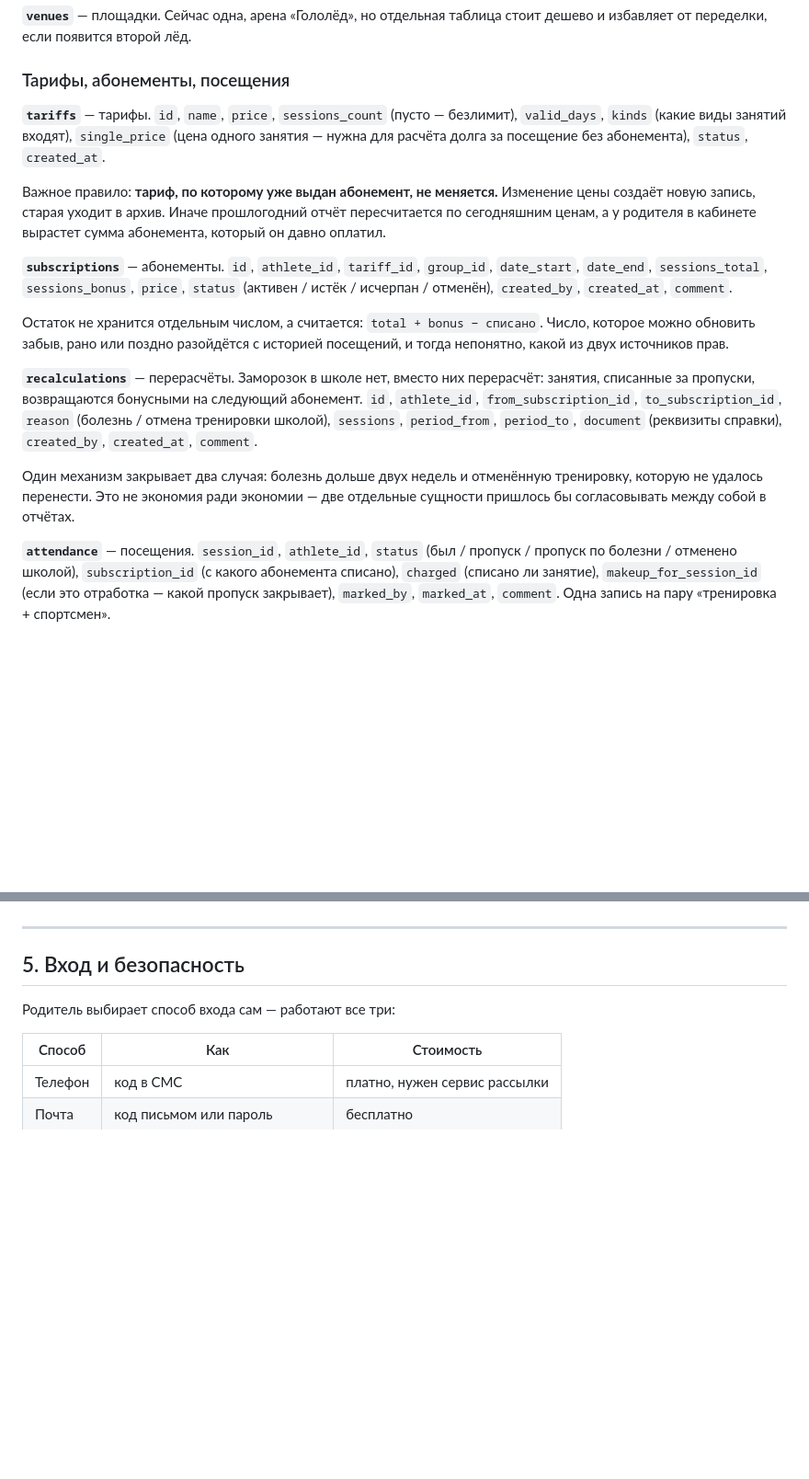
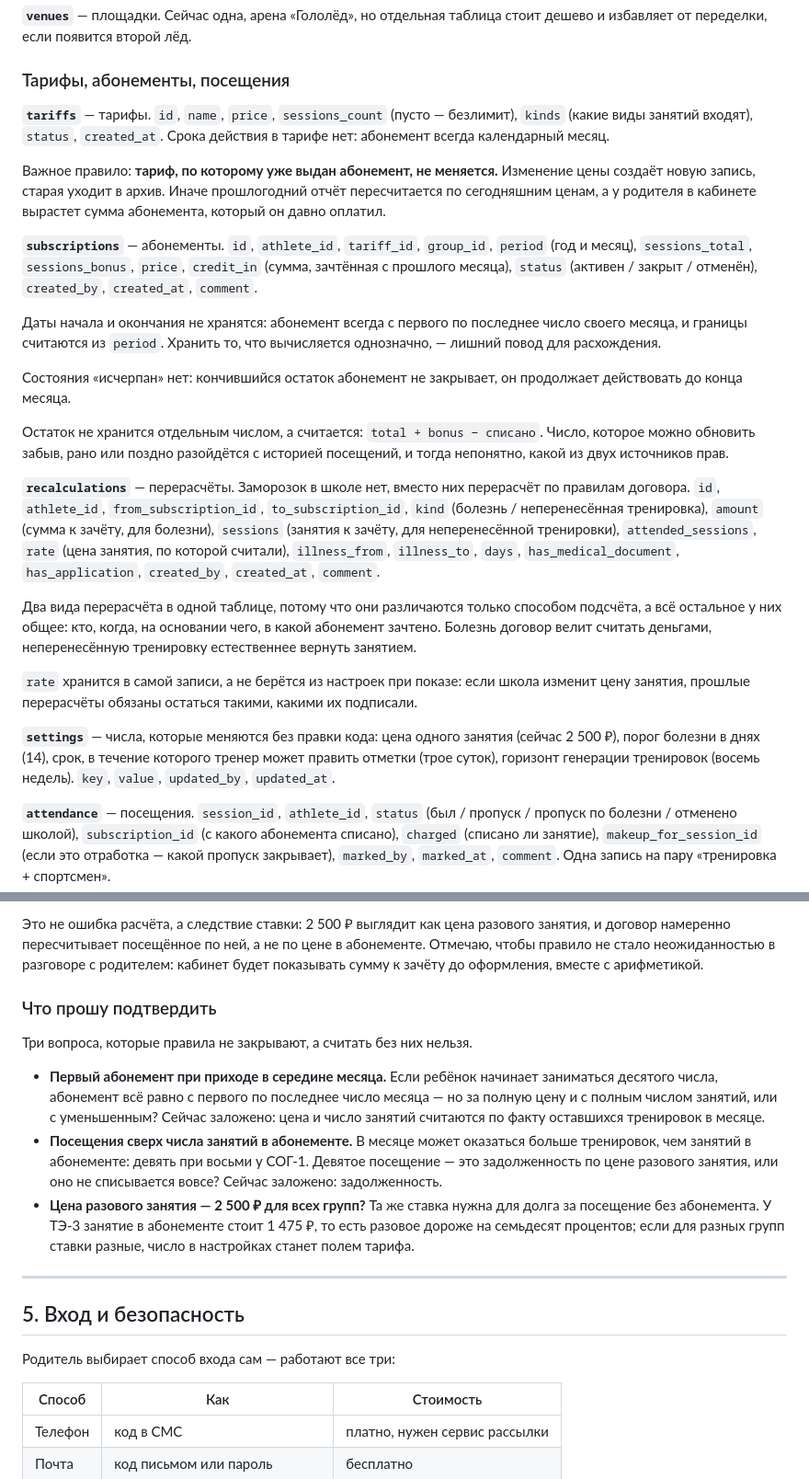
Before and after one commit to multitabs78/ice-imperia, a Markdown page: docs/cabinet/spec.md, 2 parts joined by grey strips. Shown at 92% size. Rendered like a GitHub page; blank space fills up the shorter version.

```diff
--- a/docs/cabinet/spec.md
+++ b/docs/cabinet/spec.md
@@ -146,9 +146,9 @@
 ### Тарифы, абонементы, посещения
 
 **`tariffs`** — тарифы. `id`, `name`, `price`, `sessions_count`
-(пусто — безлимит), `valid_days`, `kinds` (какие виды занятий входят),
-`single_price` (цена одного занятия — нужна для расчёта долга за посещение
-без абонемента), `status`, `created_at`.
+(пусто — безлимит), `kinds` (какие виды занятий входят), `status`,
+`created_at`.
+Срока действия в тарифе нет: абонемент всегда календарный месяц.
 
 Важное правило: **тариф, по которому уже выдан абонемент, не меняется.**
 Изменение цены создаёт новую запись, старая уходит в архив. Иначе прошлогодний
@@ -156,25 +156,45 @@
 сумма абонемента, который он давно оплатил.
 
 **`subscriptions`** — абонементы. `id`, `athlete_id`, `tariff_id`, `group_id`,
-`date_start`, `date_end`, `sessions_total`, `sessions_bonus`, `price`,
-`status` (активен / истёк / исчерпан / отменён), `created_by`, `created_at`,
-`comment`.
+`period` (год и месяц), `sessions_total`, `sessions_bonus`, `price`,
+`credit_in` (сумма, зачтённая с прошлого месяца), `status` (активен /
+закрыт / отменён), `created_by`, `created_at`, `comment`.
+
+Даты начала и окончания не хранятся: абонемент всегда с первого по последнее
+число своего месяца, и границы считаются из `period`. Хранить то, что
+вычисляется однозначно, — лишний повод для расхождения.
+
+Состояния «исчерпан» нет: кончившийся остаток абонемент не закрывает,
+он продолжает действовать до конца месяца.
 
 Остаток не хранится отдельным числом, а считается: `total + bonus − списано`.
 Число, которое можно обновить забыв, рано или поздно разойдётся с историей
 посещений, и тогда непонятно, какой из двух источников прав.
 
 **`recalculations`** — перерасчёты. Заморозок в школе нет, вместо них
-перерасчёт: занятия, списанные за пропуски, возвращаются бонусными
-на следующий абонемент.
+перерасчёт по правилам договора.
 `id`, `athlete_id`, `from_subscription_id`, `to_subscription_id`,
-`reason` (болезнь / отмена тренировки школой), `sessions`, `period_from`,
-`period_to`, `document` (реквизиты справки), `created_by`, `created_at`,
+`kind` (болезнь / неперенесённая тренировка),
+`amount` (сумма к зачёту, для болезни), `sessions` (занятия к зачёту,
+для неперенесённой тренировки), `attended_sessions`, `rate`
+(цена занятия, по которой считали), `illness_from`, `illness_to`, `days`,
+`has_medical_document`, `has_application`, `created_by`, `created_at`,
 `comment`.
 
-Один механизм закрывает два случая: болезнь дольше двух недель и отменённую
-тренировку, которую не удалось перенести. Это не экономия ради экономии —
-две отдельные сущности пришлось бы согласовывать между собой в отчётах.
+Два вида перерасчёта в одной таблице, потому что они различаются только
+способом подсчёта, а всё остальное у них общее: кто, когда, на основании
+чего, в какой абонемент зачтено. Болезнь договор велит считать деньгами,
+неперенесённую тренировку естественнее вернуть занятием.
+
+`rate` хранится в самой записи, а не берётся из настроек при показе: если
+школа изменит цену занятия, прошлые перерасчёты обязаны остаться такими,
+какими их подписали.
+
+**`settings`** — числа, которые меняются без правки кода: цена одного
+занятия (сейчас 2 500 ₽), порог болезни в днях (14), срок, в течение которого
+тренер может править отметки (трое суток), горизонт генерации тренировок
+(восемь недель).
+`key`, `value`, `updated_by`, `updated_at`.
 
 **`attendance`** — посещения. `session_id`, `athlete_id`,
 `status` (был / пропуск / пропуск по болезни / отменено школой),
@@ -282,3 +327,26 @@
+Это не ошибка расчёта, а следствие ставки: 2 500 ₽ выглядит как цена разового
+занятия, и договор намеренно пересчитывает посещённое по ней, а не по цене
+в абонементе. Отмечаю, чтобы правило не стало неожиданностью в разговоре
+с родителем: кабинет будет показывать сумму к зачёту до оформления, вместе
+с арифметикой.
+
+### Что прошу подтвердить
+
+Три вопроса, которые правила не закрывают, а считать без них нельзя.
+
+- **Первый абонемент при приходе в середине месяца.** Если ребёнок начинает
+  заниматься десятого числа, абонемент всё равно с первого по последнее число
+  месяца — но за полную цену и с полным числом занятий, или с уменьшенным?
+  Сейчас заложено: цена и число занятий считаются по факту оставшихся
+  тренировок в месяце.
+- **Посещения сверх числа занятий в абонементе.** В месяце может оказаться
+  больше тренировок, чем занятий в абонементе: девять при восьми у СОГ-1.
+  Девятое посещение — это задолженность по цене разового занятия, или оно
+  не списывается вовсе? Сейчас заложено: задолженность.
+- **Цена разового занятия — 2 500 ₽ для всех групп?** Та же ставка нужна
+  для долга за посещение без абонемента. У ТЭ-3 занятие в абонементе стоит
+  1 475 ₽, то есть разовое дороже на семьдесят процентов; если для разных
+  групп ставки разные, число в настройках станет полем тарифа.
 
 ---
 
```
Also changed, not shown: other parts of docs/cabinet/spec.md (+61 -36 lines).
